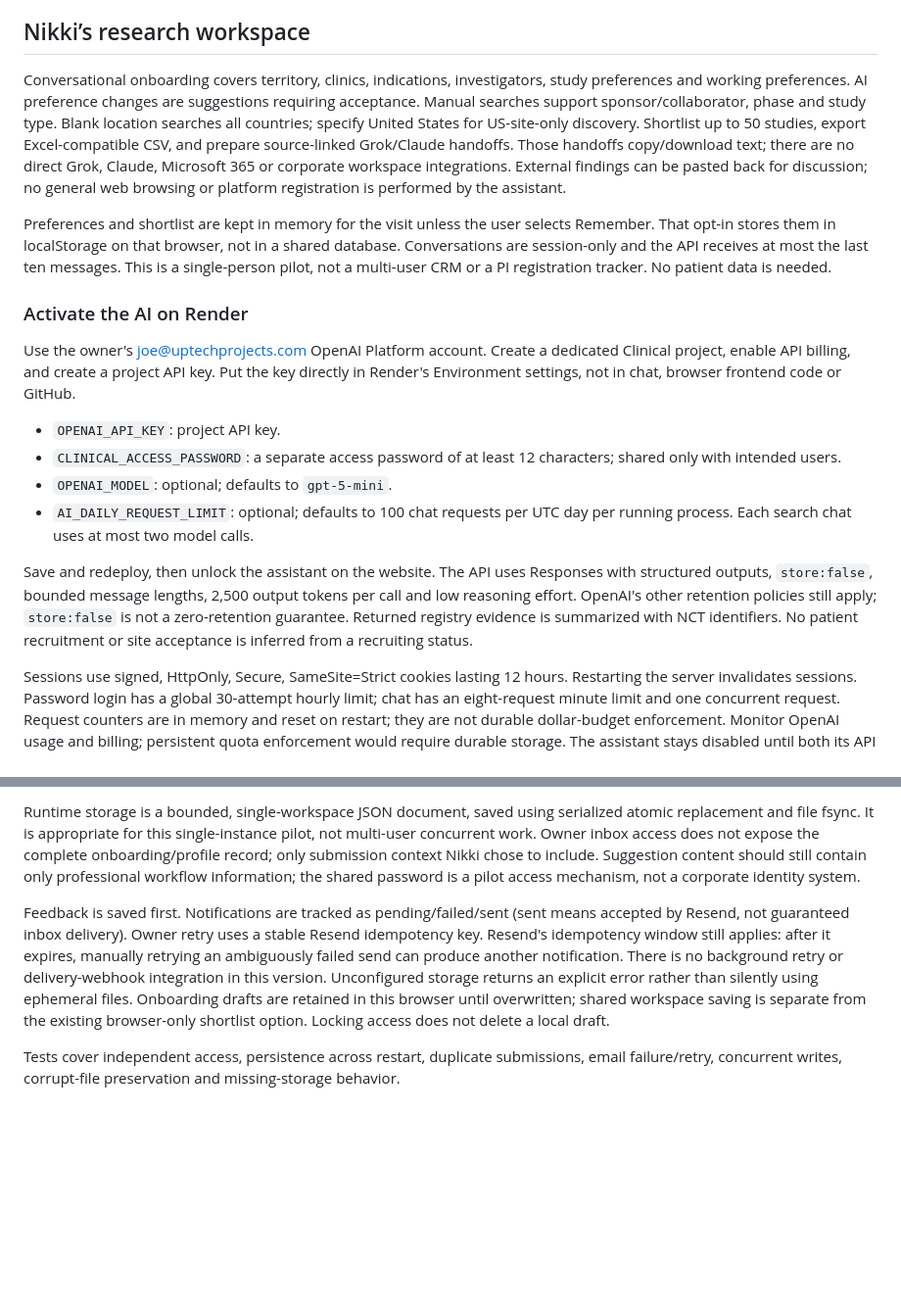
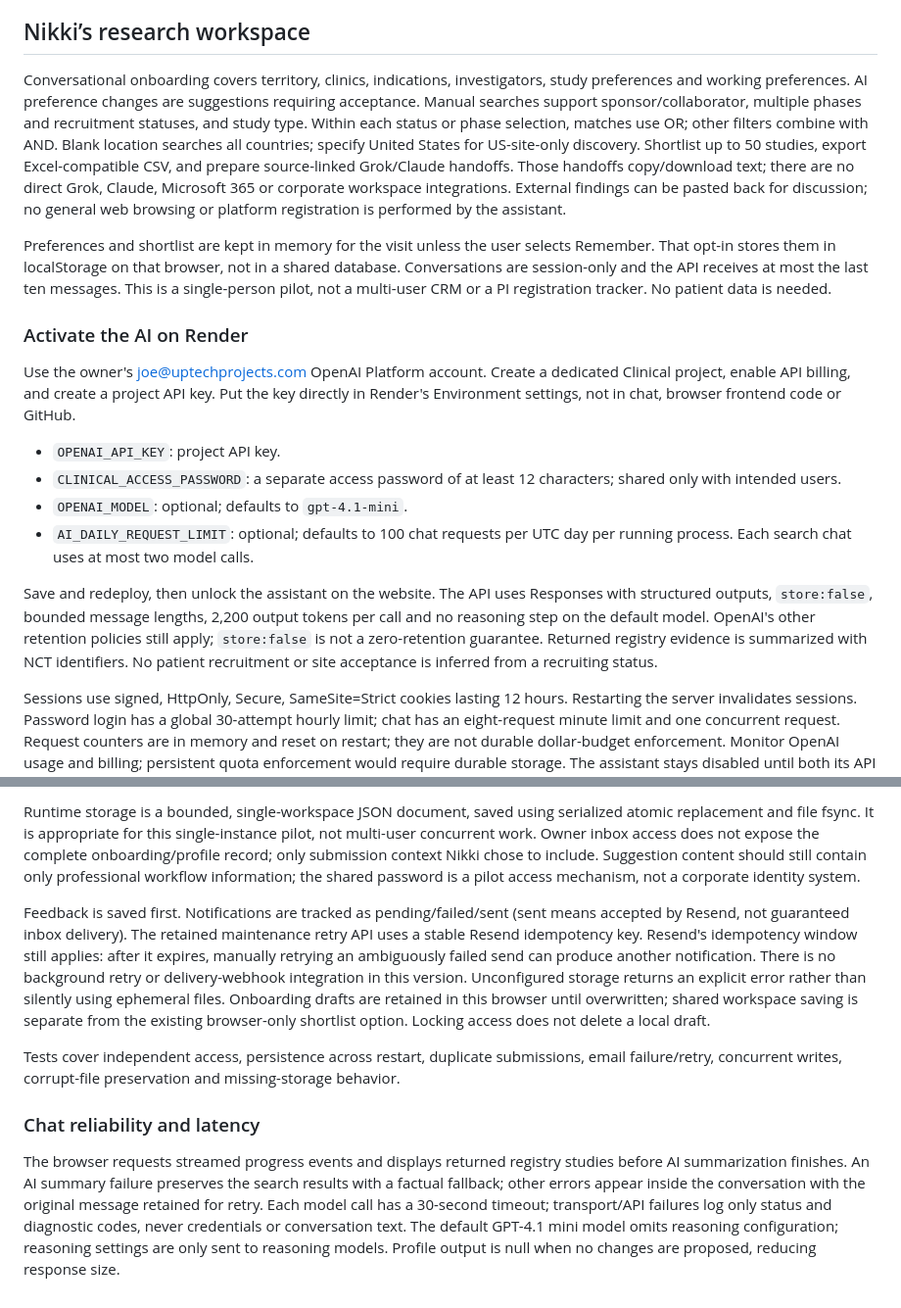
Before and after one commit to LargeLow/clinical, a Markdown page: README.md, 2 parts joined by grey strips. Shown at 98% size. Rendered like a GitHub page; blank space fills up the shorter version.

Commit message:
Add multiple study filters and repair slow chat with streamed progress

```diff
--- a/README.md
+++ b/README.md
@@ -53,7 +53,7 @@ Requests have timeouts, inputs are validated, upstream failures are surfaced as
 
 ## Nikki’s research workspace
 
-Conversational onboarding covers territory, clinics, indications, investigators, study preferences and working preferences. AI preference changes are suggestions requiring acceptance. Manual searches support sponsor/collaborator, phase and study type. Blank location searches all countries; specify United States for US-site-only discovery. Shortlist up to 50 studies, export Excel-compatible CSV, and prepare source-linked Grok/Claude handoffs. Those handoffs copy/download text; there are no direct Grok, Claude, Microsoft 365 or corporate workspace integrations. External findings can be pasted back for discussion; no general web browsing or platform registration is performed by the assistant.
+Conversational onboarding covers territory, clinics, indications, investigators, study preferences and working preferences. AI preference changes are suggestions requiring acceptance. Manual searches support sponsor/collaborator, multiple phases and recruitment statuses, and study type. Within each status or phase selection, matches use OR; other filters combine with AND. Blank location searches all countries; specify United States for US-site-only discovery. Shortlist up to 50 studies, export Excel-compatible CSV, and prepare source-linked Grok/Claude handoffs. Those handoffs copy/download text; there are no direct Grok, Claude, Microsoft 365 or corporate workspace integrations. External findings can be pasted back for discussion; no general web browsing or platform registration is performed by the assistant.
 
 Preferences and shortlist are kept in memory for the visit unless the user selects Remember. That opt-in stores them in localStorage on that browser, not in a shared database. Conversations are session-only and the API receives at most the last ten messages. This is a single-person pilot, not a multi-user CRM or a PI registration tracker. No patient data is needed.
 
@@ -63,10 +63,10 @@ Use the owner's joe@uptechprojects.com OpenAI Platform account. Create a dedicat
 
 - `OPENAI_API_KEY`: project API key.
 - `CLINICAL_ACCESS_PASSWORD`: a separate access password of at least 12 characters; shared only with intended users.
-- `OPENAI_MODEL`: optional; defaults to `gpt-5-mini`.
+- `OPENAI_MODEL`: optional; defaults to `gpt-4.1-mini`.
 - `AI_DAILY_REQUEST_LIMIT`: optional; defaults to 100 chat requests per UTC day per running process. Each search chat uses at most two model calls.
 
-Save and redeploy, then unlock the assistant on the website. The API uses Responses with structured outputs, `store:false`, bounded message lengths, 2,500 output tokens per call and low reasoning effort. OpenAI's other retention policies still apply; `store:false` is not a zero-retention guarantee. Returned registry evidence is summarized with NCT identifiers. No patient recruitment or site acceptance is inferred from a recruiting status.
+Save and redeploy, then unlock the assistant on the website. The API uses Responses with structured outputs, `store:false`, bounded message lengths, 2,200 output tokens per call and no reasoning step on the default model. OpenAI's other retention policies still apply; `store:false` is not a zero-retention guarantee. Returned registry evidence is summarized with NCT identifiers. No patient recruitment or site acceptance is inferred from a recruiting status.
 
 Sessions use signed, HttpOnly, Secure, SameSite=Strict cookies lasting 12 hours. Restarting the server invalidates sessions. Password login has a global 30-attempt hourly limit; chat has an eight-request minute limit and one concurrent request. Request counters are in memory and reset on restart; they are not durable dollar-budget enforcement. Monitor OpenAI usage and billing; persistent quota enforcement would require durable storage. The assistant stays disabled until both its API key and password are configured.
 
@@ -86,6 +86,10 @@ Required runtime setup:
 
 Runtime storage is a bounded, single-workspace JSON document, saved using serialized atomic replacement and file fsync. It is appropriate for this single-instance pilot, not multi-user concurrent work. Owner inbox access does not expose the complete onboarding/profile record; only submission context Nikki chose to include. Suggestion content should still contain only professional workflow information; the shared password is a pilot access mechanism, not a corporate identity system.
 
-Feedback is saved first. Notifications are tracked as pending/failed/sent (sent means accepted by Resend, not guaranteed inbox delivery). Owner retry uses a stable Resend idempotency key. Resend's idempotency window still applies: after it expires, manually retrying an ambiguously failed send can produce another notification. There is no background retry or delivery-webhook integration in this version. Unconfigured storage returns an explicit error rather than silently using ephemeral files. Onboarding drafts are retained in this browser until overwritten; shared workspace saving is separate from the existing browser-only shortlist option. Locking access does not delete a local draft.
+Feedback is saved first. Notifications are tracked as pending/failed/sent (sent means accepted by Resend, not guaranteed inbox delivery). The retained maintenance retry API uses a stable Resend idempotency key. Resend's idempotency window still applies: after it expires, manually retrying an ambiguously failed send can produce another notification. There is no background retry or delivery-webhook integration in this version. Unconfigured storage returns an explicit error rather than silently using ephemeral files. Onboarding drafts are retained in this browser until overwritten; shared workspace saving is separate from the existing browser-only shortlist option. Locking access does not delete a local draft.
 
 Tests cover independent access, persistence across restart, duplicate submissions, email failure/retry, concurrent writes, corrupt-file preservation and missing-storage behavior.
+
+### Chat reliability and latency
+
+The browser requests streamed progress events and displays returned registry studies before AI summarization finishes. An AI summary failure preserves the search results with a factual fallback; other errors appear inside the conversation with the original message retained for retry. Each model call has a 30-second timeout; transport/API failures log only status and diagnostic codes, never credentials or conversation text. The default GPT-4.1 mini model omits reasoning configuration; reasoning settings are only sent to reasoning models. Profile output is null when no changes are proposed, reducing response size.
```
